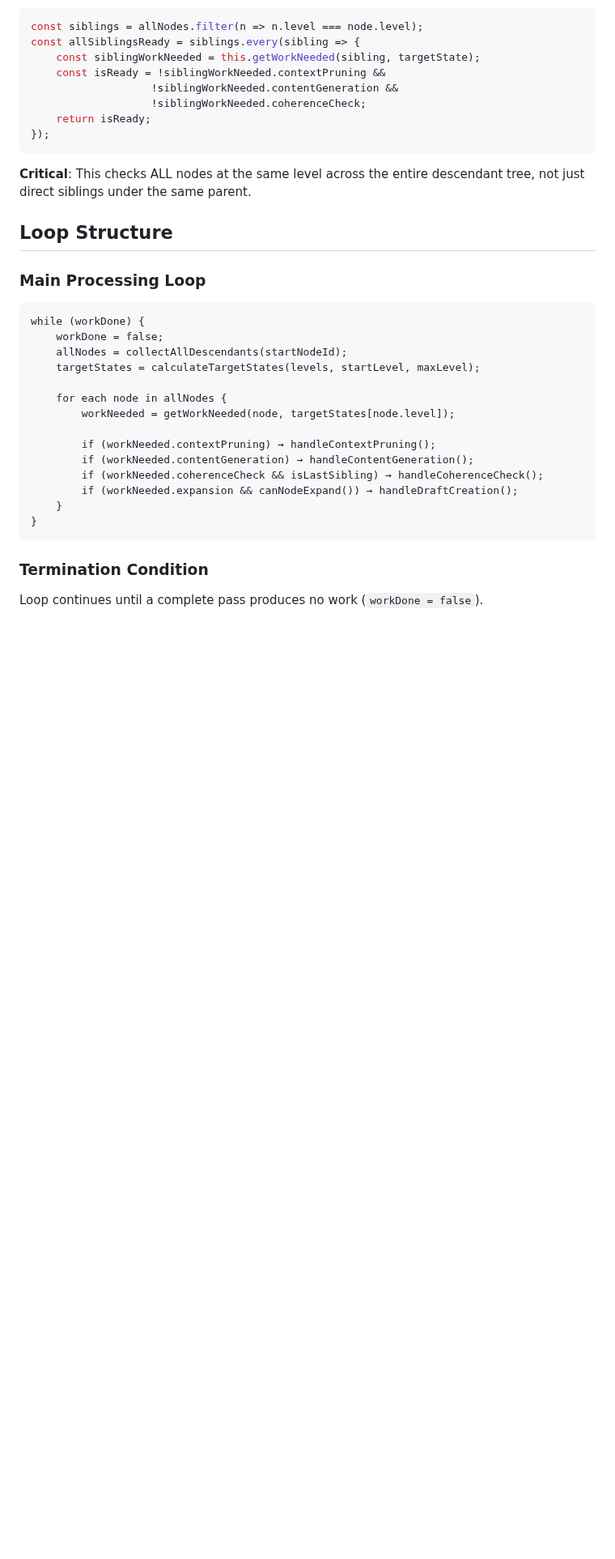
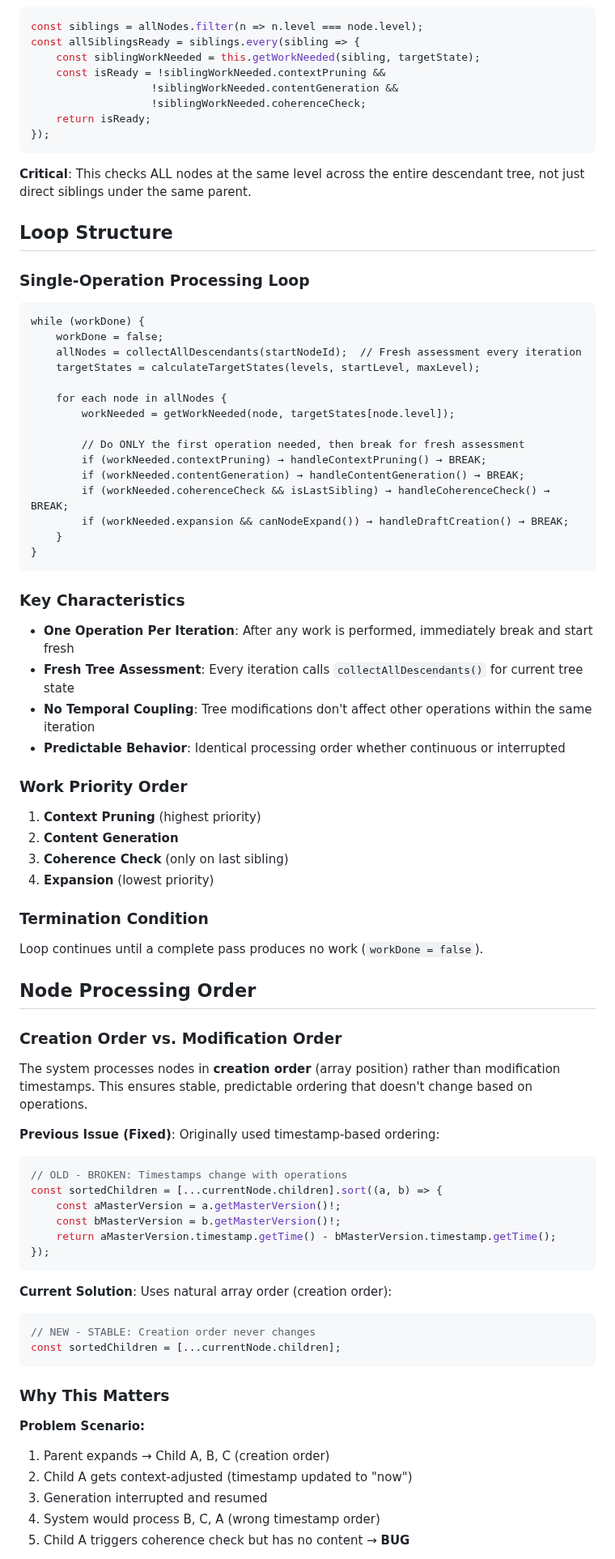
Before and after one commit to ArndRosemeier/Expert, a Markdown page: Stateless_Generation_Logic_Documentation.md, the part around one of its changes. Shown at 81% size. Drawn GitHub-style; blank space fills up the shorter version.

````diff
--- a/Stateless_Generation_Logic_Documentation.md
+++ b/Stateless_Generation_Logic_Documentation.md
@@ -124,23 +126,66 @@ const allSiblingsReady = siblings.every(sibling => {
 
 ## Loop Structure
 
-### Main Processing Loop
+### Single-Operation Processing Loop
 ```
 while (workDone) {
     workDone = false;
-    allNodes = collectAllDescendants(startNodeId);
+    allNodes = collectAllDescendants(startNodeId);  // Fresh assessment every iteration
     targetStates = calculateTargetStates(levels, startLevel, maxLevel);
 
     for each node in allNodes {
         workNeeded = getWorkNeeded(node, targetStates[node.level]);
 
-        if (workNeeded.contextPruning) → handleContextPruning();
-        if (workNeeded.contentGeneration) → handleContentGeneration();
-        if (workNeeded.coherenceCheck && isLastSibling) → handleCoherenceCheck();
-        if (workNeeded.expansion && canNodeExpand()) → handleDraftCreation();
+        // Do ONLY the first operation needed, then break for fresh assessment
+        if (workNeeded.contextPruning) → handleContextPruning() → BREAK;
+        if (workNeeded.contentGeneration) → handleContentGeneration() → BREAK;
+        if (workNeeded.coherenceCheck && isLastSibling) → handleCoherenceCheck() → BREAK;
+        if (workNeeded.expansion && canNodeExpand()) → handleDraftCreation() → BREAK;
     }
 }
 ```
 
+### Key Characteristics
+- **One Operation Per Iteration**: After any work is performed, immediately break and start fresh
+- **Fresh Tree Assessment**: Every iteration calls `collectAllDescendants()` for current tree state
+- **No Temporal Coupling**: Tree modifications don't affect other operations within the same iteration
+- **Predictable Behavior**: Identical processing order whether continuous or interrupted
+
+### Work Priority Order
+1. **Context Pruning** (highest priority)
+2. **Content Generation**
+3. **Coherence Check** (only on last sibling)
+4. **Expansion** (lowest priority)
+
 ### Termination Condition
 Loop continues until a complete pass produces no work (`workDone = false`).
+
+## Node Processing Order
+
+### Creation Order vs. Modification Order
+The system processes nodes in **creation order** (array position) rather than modification timestamps. This ensures stable, predictable ordering that doesn't change based on operations.
+
+**Previous Issue (Fixed)**: Originally used timestamp-based ordering:
+```typescript
+// OLD - BROKEN: Timestamps change with operations
+const sortedChildren = [...currentNode.children].sort((a, b) => {
+    const aMasterVersion = a.getMasterVersion()!;
+    const bMasterVersion = b.getMasterVersion()!;
+    return aMasterVersion.timestamp.getTime() - bMasterVersion.timestamp.getTime();
+});
+```
+
+**Current Solution**: Uses natural array order (creation order):
+```typescript
+// NEW - STABLE: Creation order never changes
+const sortedChildren = [...currentNode.children];
+```
+
+### Why This Matters
+**Problem Scenario:**
+1. Parent expands → Child A, B, C (creation order)
+2. Child A gets context-adjusted (timestamp updated to "now")
+3. Generation interrupted and resumed
+4. System would process B, C, A (wrong timestamp order)
+5. Child A triggers coherence check but has no content → **BUG**
+
````
Also changed, not shown: other parts of Stateless_Generation_Logic_Documentation.md (+75 -5 lines).
